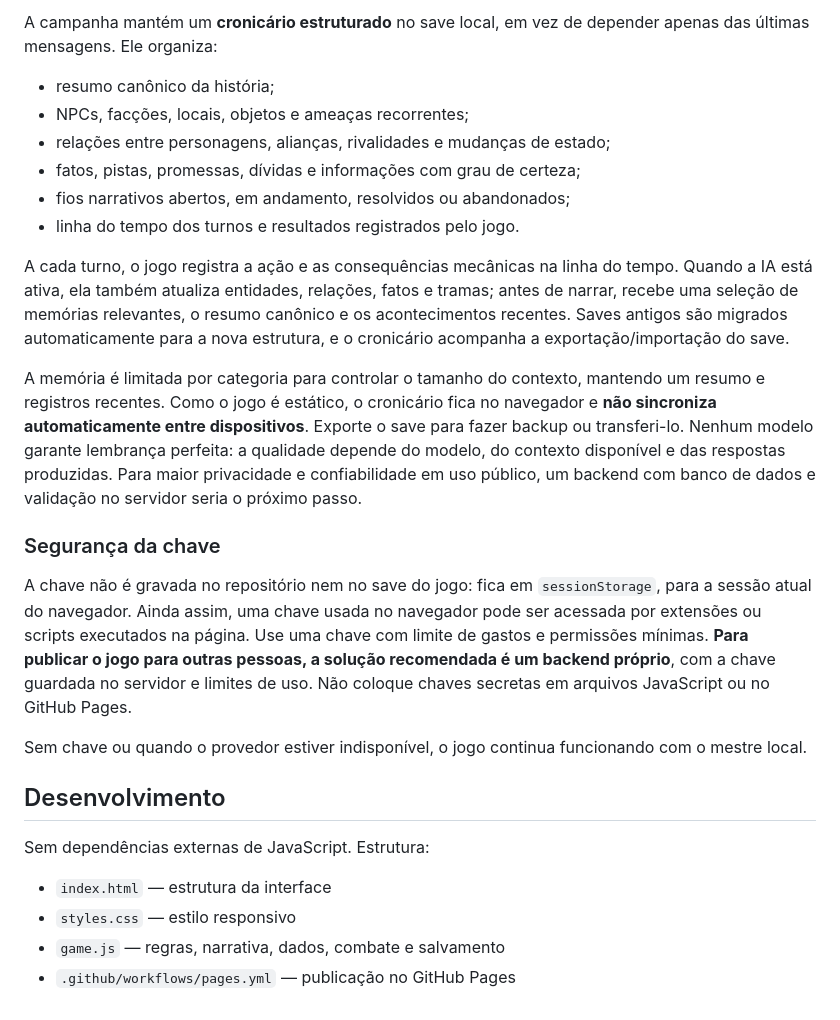
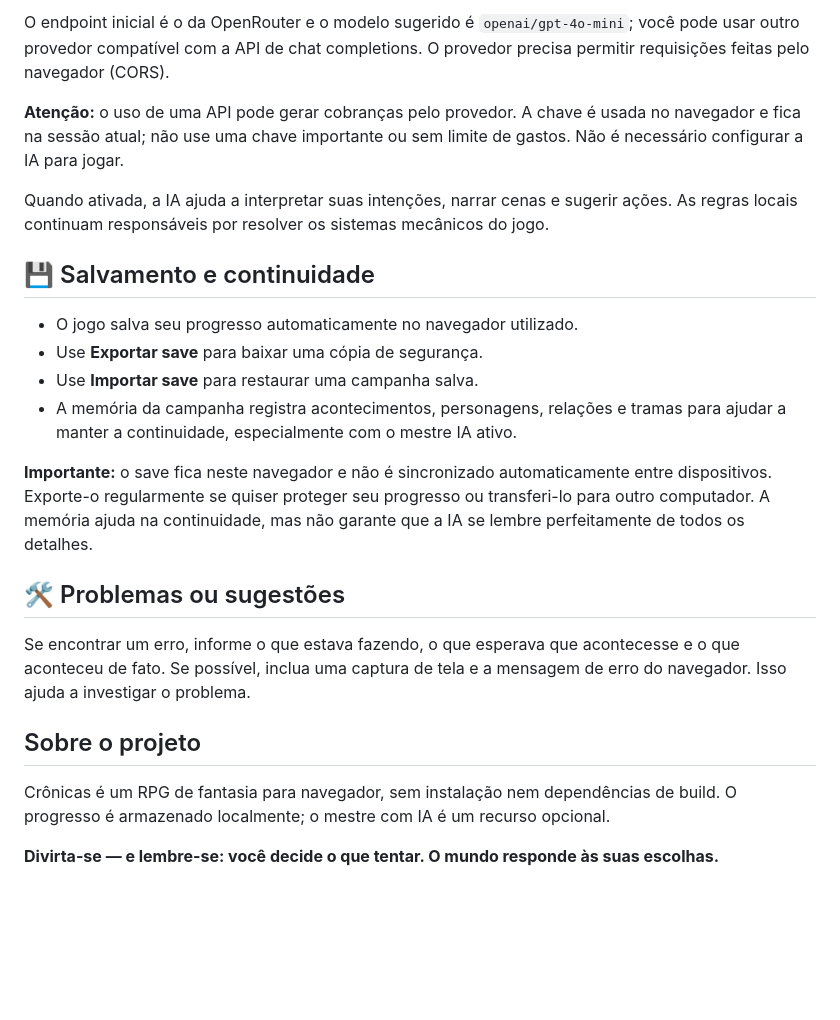
Before and after one commit to Nik0lasDev/RPG-IA, a Markdown page: README.md, the part around the change printed below. GitHub-like rendering; blank space fills up the shorter version.

```diff
--- a/README.md
+++ b/README.md
@@ -50,26 +51,25 @@ O endpoint inicial é o da OpenRouter e o modelo sugerido é `openai/gpt-4o-mini
 
-A campanha mantém um **cronicário estruturado** no save local, em vez de depender apenas das últimas mensagens. Ele organiza:
-- resumo canônico da história;
-- NPCs, facções, locais, objetos e ameaças recorrentes;
-- relações entre personagens, alianças, rivalidades e mudanças de estado;
-- fatos, pistas, promessas, dívidas e informações com grau de certeza;
-- fios narrativos abertos, em andamento, resolvidos ou abandonados;
-- linha do tempo dos turnos e resultados registrados pelo jogo.
+O endpoint inicial é o da OpenRouter e o modelo sugerido é `openai/gpt-4o-mini`; você pode usar outro provedor compatível com a API de chat completions. O provedor precisa permitir requisições feitas pelo navegador (CORS).
 
-A cada turno, o jogo registra a ação e as consequências mecânicas na linha do tempo. Quando a IA está ativa, ela também atualiza entidades, relações, fatos e tramas; antes de narrar, recebe uma seleção de memórias relevantes, o resumo canônico e os acontecimentos recentes. Saves antigos são migrados automaticamente para a nova estrutura, e o cronicário acompanha a exportação/importação do save.
+**Atenção:** o uso de uma API pode gerar cobranças pelo provedor. A chave é usada no navegador e fica na sessão atual; não use uma chave importante ou sem limite de gastos. Não é necessário configurar a IA para jogar.
 
-A memória é limitada por categoria para controlar o tamanho do contexto, mantendo um resumo e registros recentes. Como o jogo é estático, o cronicário fica no navegador e **não sincroniza automaticamente entre dispositivos**. Exporte o save para fazer backup ou transferi-lo. Nenhum modelo garante lembrança perfeita: a qualidade depende do modelo, do contexto disponível e das respostas produzidas. Para maior privacidade e confiabilidade em uso público, um backend com banco de dados e validação no servidor seria o próximo passo.
+Quando ativada, a IA ajuda a interpretar suas intenções, narrar cenas e sugerir ações. As regras locais continuam responsáveis por resolver os sistemas mecânicos do jogo.
 
-### Segurança da chave
+## 💾 Salvamento e continuidade
 
-A chave não é gravada no repositório nem no save do jogo: fica em `sessionStorage`, para a sessão atual do navegador. Ainda assim, uma chave usada no navegador pode ser acessada por extensões ou scripts executados na página. Use uma chave com limite de gastos e permissões mínimas. **Para publicar o jogo para outras pessoas, a solução recomendada é um backend próprio**, com a chave guardada no servidor e limites de uso. Não coloque chaves secretas em arquivos JavaScript ou no GitHub Pages.
+- O jogo salva seu progresso automaticamente no navegador utilizado.
+- Use **Exportar save** para baixar uma cópia de segurança.
+- Use **Importar save** para restaurar uma campanha salva.
+- A memória da campanha registra acontecimentos, personagens, relações e tramas para ajudar a manter a continuidade, especialmente com o mestre IA ativo.
 
-Sem chave ou quando o provedor estiver indisponível, o jogo continua funcionando com o mestre local.
+**Importante:** o save fica neste navegador e não é sincronizado automaticamente entre dispositivos. Exporte-o regularmente se quiser proteger seu progresso ou transferi-lo para outro computador. A memória ajuda na continuidade, mas não garante que a IA se lembre perfeitamente de todos os detalhes.
 
-## Desenvolvimento
+## 🛠️ Problemas ou sugestões
 
-Sem dependências externas de JavaScript. Estrutura:
-- `index.html` — estrutura da interface
-- `styles.css` — estilo responsivo
-- `game.js` — regras, narrativa, dados, combate e salvamento
-- `.github/workflows/pages.yml` — publicação no GitHub Pages
+Se encontrar um erro, informe o que estava fazendo, o que esperava que acontecesse e o que aconteceu de fato. Se possível, inclua uma captura de tela e a mensagem de erro do navegador. Isso ajuda a investigar o problema.
+
+## Sobre o projeto
+
+Crônicas é um RPG de fantasia para navegador, sem instalação nem dependências de build. O progresso é armazenado localmente; o mestre com IA é um recurso opcional.
+
+**Divirta-se — e lembre-se: você decide o que tentar. O mundo responde às suas escolhas.**
```
Also changed, not shown: other parts of README.md (+33 -32 lines).
